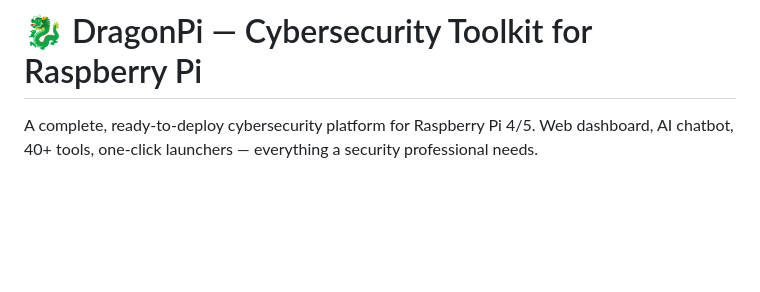
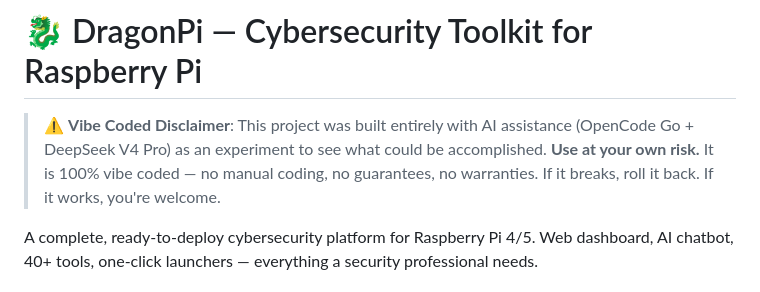
Before and after one commit to RufflezAU/dragonpi, a Markdown page: README.md, the part around the change. Drawn GitHub-style; blank space fills up the shorter version.

Commit message:
Add vibe coded disclaimer — 100% AI-built experiment

```diff
--- a/README.md
+++ b/README.md
@@ -1,4 +1,6 @@
 # 🐉 DragonPi — Cybersecurity Toolkit for Raspberry Pi
+
+> ⚠️ **Vibe Coded Disclaimer**: This project was built entirely with AI assistance (OpenCode Go + DeepSeek V4 Pro) as an experiment to see what could be accomplished. **Use at your own risk.** It is 100% vibe coded — no manual coding, no guarantees, no warranties. If it breaks, roll it back. If it works, you're welcome.
 
 A complete, ready-to-deploy cybersecurity platform for Raspberry Pi 4/5. Web dashboard, AI chatbot, 40+ tools, one-click launchers — everything a security professional needs.
 
```
